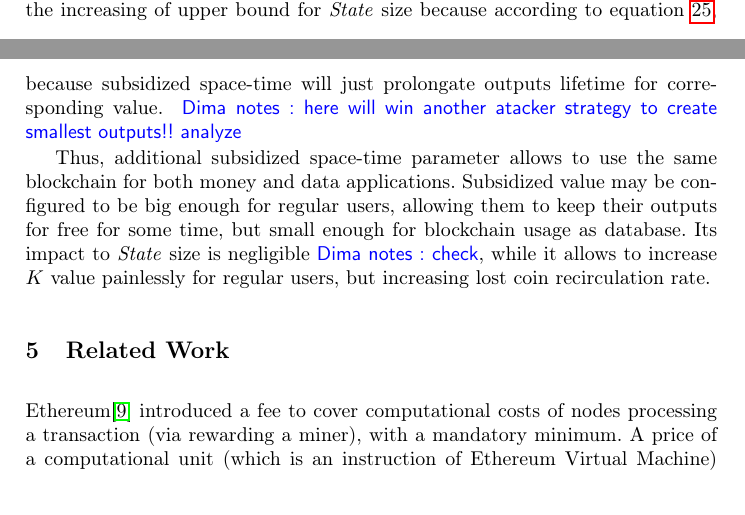
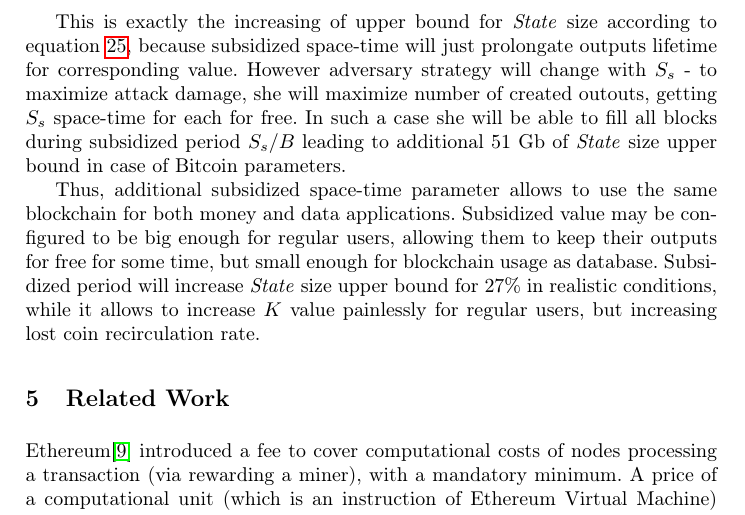
Before and after one commit to ergoplatform/spacefees, a LaTeX paper (main.tex): two parts of pages 10 and 11 of 13 before the commit and part of page 11 of 13 after it, the two joined at a grey line, cut so that both start at the same text. Compiled offline with pdfLaTeX.

Commit message:
Subsidized space-time

```diff
--- a/main.tex
+++ b/main.tex
@@ -31,7 +31,7 @@
 \fi
 
 \newcommand{\knote}[1]{{\authnote{\textcolor{green}{Alex notes}}{#1}}}
-\newcommand{\dnote}[1]{{\authnote{\textcolor{blue}{Dima notes}}{#1}}}
+\newcommand{\dnote}[1]{{\authnote{\textcolor{red}{Dima notes}}{#1}}}
 
 % type user-defined commands here
 \usepackage[T1]{fontenc}
@@ -504,11 +504,11 @@ Assuming $L_{mean}=1$ year and $L_{max}=10$ years and Bitcoin statistics, we may
   \end{array}
 \end{equation}
 
-which is equals to 2 ($Mb \cdot Block$) for free for each ouptut. This is exactly the increasing of upper bound for \state{} size because according to equation \ref{eq:statesizemax}, because subsidized space-time will just prolongate outputs lifetime for corresponding value. \dnote{here will win another atacker strategy to create smallest outputs!! analyze}
-%Moreover according equation \ref{eq:statesizemax} expected \state{} size will remain the same because it is dictated by economical reasons only.
+which is equals to 2 ($Mb \cdot Block$) for free for each ouptut.
 
-Thus, additional subsidized space-time parameter allows to use the same blockchain for both money and data applications. Subsidized value may be configured to be big enough for regular users, allowing them to keep their outputs for free for some time, but small enough for blockchain usage as database. Its impact to \state{} size is negligible\dnote{check}, while it allows to increase $K$ value painlessly for regular users, but increasing lost coin recirculation rate.
+This is exactly the increasing of upper bound for \state{} size according to equation \ref{eq:statesizemax}, because subsidized space-time will just prolongate outputs lifetime for corresponding value. However adversary strategy will change with $S_s$ - to maximize attack damage, she will maximize number of created outouts, getting $S_s$ space-time for each for free. In such a case she will be able to fill all blocks during subsidized period $S_s/B$ leading to additional 51 Gb of \state{} size upper bound in case of Bitcoin parameters.
 
+Thus, additional subsidized space-time parameter allows to use the same blockchain for both money and data applications. Subsidized value may be configured to be big enough for regular users, allowing them to keep their outputs for free for some time, but small enough for blockchain usage as database. Subsidized period will increase \state{} size upper bound for 27\% in realistic conditions, while it allows to increase $K$ value painlessly for regular users, but increasing lost coin recirculation rate.
 
 \section{Related Work}
 
```
